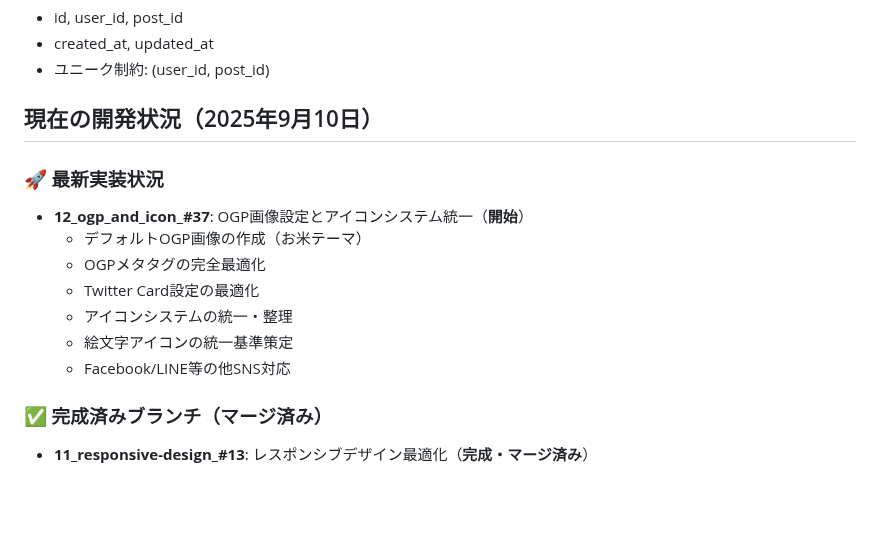
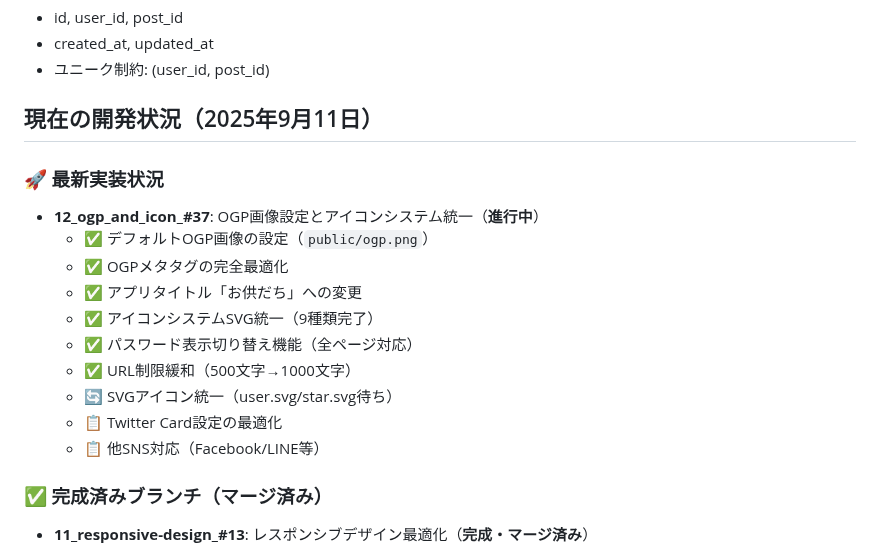
Before and after one commit to koza-ken/gohan-otomo, a Markdown page: CLAUDE.md, the part around one of its changes. Rendered like a GitHub page; blank space fills up the shorter version.

```diff
--- a/CLAUDE.md
+++ b/CLAUDE.md
@@ -195,16 +195,19 @@ docker compose exec web rails generate rspec:install
 - created_at, updated_at
 - ユニーク制約: (user_id, post_id)
 
-## 現在の開発状況（2025年9月10日）
+## 現在の開発状況（2025年9月11日）
 
 ### 🚀 最新実装状況
-- **12_ogp_and_icon_#37**: OGP画像設定とアイコンシステム統一（**開始**）
-  - デフォルトOGP画像の作成（お米テーマ）
-  - OGPメタタグの完全最適化
-  - Twitter Card設定の最適化
-  - アイコンシステムの統一・整理
-  - 絵文字アイコンの統一基準策定
-  - Facebook/LINE等の他SNS対応
+- **12_ogp_and_icon_#37**: OGP画像設定とアイコンシステム統一（**進行中**）
+  - ✅ デフォルトOGP画像の設定（`public/ogp.png`）
+  - ✅ OGPメタタグの完全最適化
+  - ✅ アプリタイトル「お供だち」への変更
+  - ✅ アイコンシステムSVG統一（9種類完了）
+  - ✅ パスワード表示切り替え機能（全ページ対応）
+  - ✅ URL制限緩和（500文字→1000文字）
+  - 🔄 SVGアイコン統一（user.svg/star.svg待ち）
+  - 📋 Twitter Card設定の最適化
+  - 📋 他SNS対応（Facebook/LINE等）
 
 ### ✅ 完成済みブランチ（マージ済み）
 - **11_responsive-design_#13**: レスポンシブデザイン最適化（**完成・マージ済み**）
```
Also changed, not shown: other parts of CLAUDE.md (+45 -5 lines), docs/12_ogp_and_icon_implementation_status.md (added, +160 -0 lines), docs/branch.md (+18 -10 lines).
